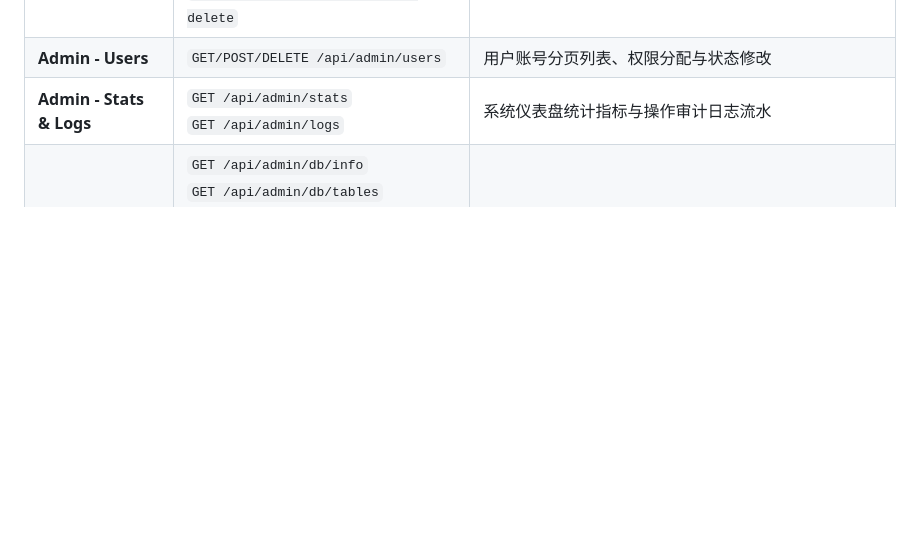
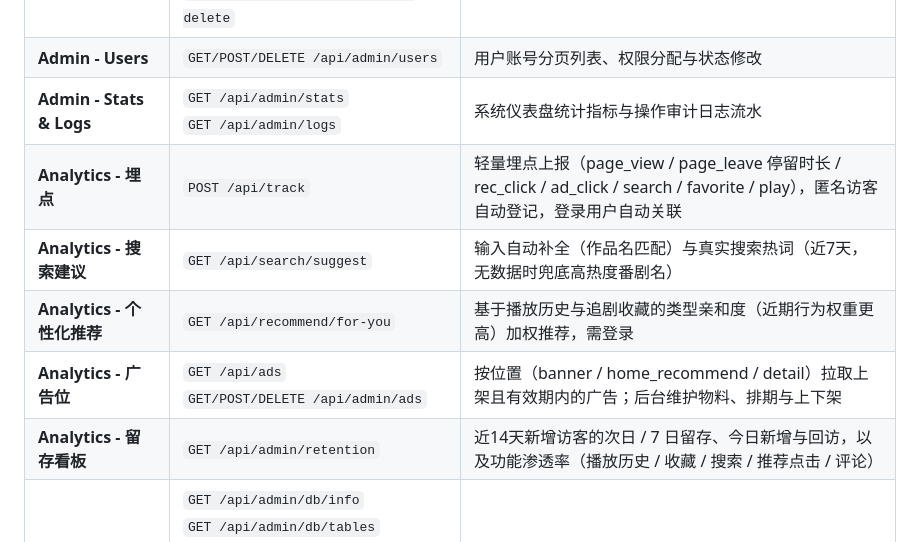
Before and after one commit to plunjoin/video-collection, a Markdown page: video-collection-api/README.md, the part around the change. GitHub-like rendering; blank space fills up the shorter version.

Commit message:
docs(api): README 补充埋点与广告

```diff
--- a/video-collection-api/README.md
+++ b/video-collection-api/README.md
@@ -225,6 +225,11 @@ services:
 | **Admin - Videos** | `DELETE /api/admin/videos`<br>`POST /api/admin/videos/save`<br>`POST /api/admin/videos/batch-delete` | 视频编辑、单条删除与批量清理 |
 | **Admin - Users** | `GET/POST/DELETE /api/admin/users` | 用户账号分页列表、权限分配与状态修改 |
 | **Admin - Stats & Logs** | `GET /api/admin/stats`<br>`GET /api/admin/logs` | 系统仪表盘统计指标与操作审计日志流水 |
+| **Analytics - 埋点** | `POST /api/track` | 轻量埋点上报（page_view / page_leave 停留时长 / rec_click / ad_click / search / favorite / play），匿名访客自动登记，登录用户自动关联 |
+| **Analytics - 搜索建议** | `GET /api/search/suggest` | 输入自动补全（作品名匹配）与真实搜索热词（近7天，无数据时兜底高热度番剧名） |
+| **Analytics - 个性化推荐** | `GET /api/recommend/for-you` | 基于播放历史与追剧收藏的类型亲和度（近期行为权重更高）加权推荐，需登录 |
+| **Analytics - 广告位** | `GET /api/ads`<br>`GET/POST/DELETE /api/admin/ads` | 按位置（banner / home_recommend / detail）拉取上架且有效期内的广告；后台维护物料、排期与上下架 |
+| **Analytics - 留存看板** | `GET /api/admin/retention` | 近14天新增访客的次日 / 7 日留存、今日新增与回访，以及功能渗透率（播放历史 / 收藏 / 搜索 / 推荐点击 / 评论） |
 | **Admin - Database** | `GET /api/admin/db/info`<br>`GET /api/admin/db/tables`<br>`GET /api/admin/db/table`<br>`POST /api/admin/db/backup`<br>`GET/DELETE /api/admin/db/backups`<br>`POST /api/admin/db/restore`<br>`POST /api/admin/db/cleanup`<br>`POST /api/admin/db/sql` | 数据库引擎信息、表统计与数据浏览、备份恢复、清理维护与 SQL 执行器 |
 
 > AI生成
```
